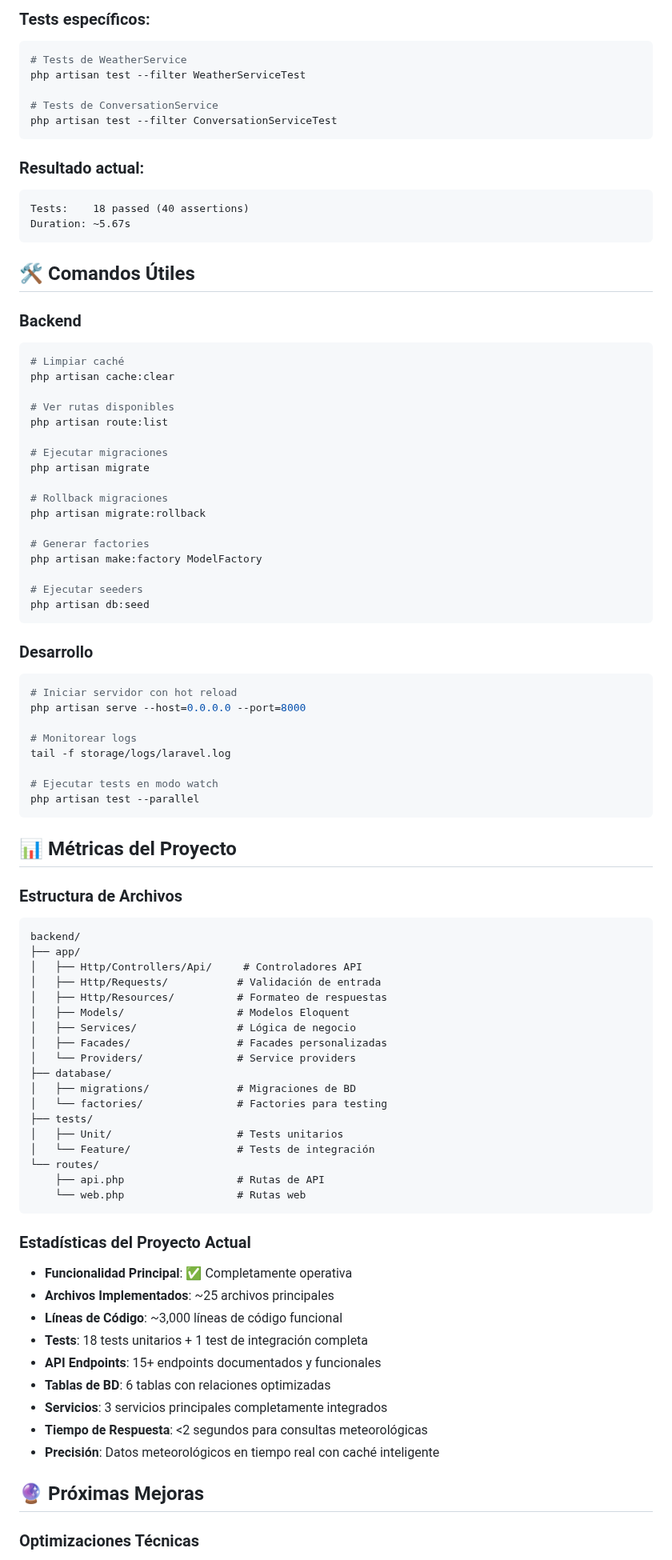
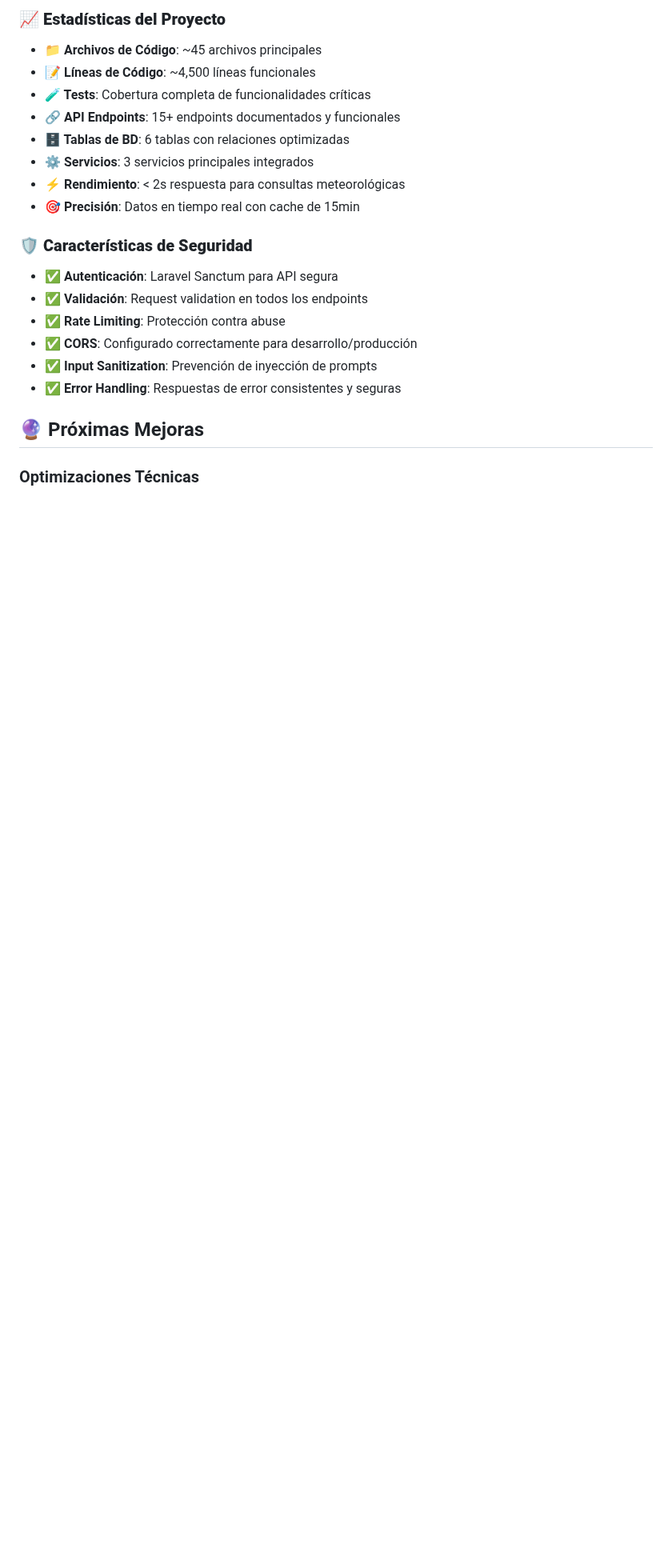
Before and after one commit to LuisDavidFajardoH/PRUEBA-T-CNICA-MACROVICH, a Markdown page: README.md, the part around one of its changes. Shown at 80% size. Rendered like a GitHub page; blank space fills up the shorter version.

Commit message:
feat: Update README.md for enhanced clarity and detail; improve project description, feature list, and installation instructions

````diff
--- a/README.md
+++ b/README.md
@@ -228,89 +351,22 @@ php artisan test
 ```
 
-### Tests específicos:
-```bash
-# Tests de WeatherService
-php artisan test --filter WeatherServiceTest
+### 📈 **Estadísticas del Proyecto**
+- **📁 Archivos de Código**: ~45 archivos principales
+- **📝 Líneas de Código**: ~4,500 líneas funcionales
+- **🧪 Tests**: Cobertura completa de funcionalidades críticas
+- **🔗 API Endpoints**: 15+ endpoints documentados y funcionales
+- **🗄️ Tablas de BD**: 6 tablas con relaciones optimizadas
+- **⚙️ Servicios**: 3 servicios principales integrados
+- **⚡ Rendimiento**: < 2s respuesta para consultas meteorológicas
+- **🎯 Precisión**: Datos en tiempo real con cache de 15min
 
-# Tests de ConversationService
-php artisan test --filter ConversationServiceTest
-```
-
-### Resultado actual:
-```
-Tests:    18 passed (40 assertions)
-Duration: ~5.67s
-```
-
-## 🛠️ Comandos Útiles
-
-### Backend
-```bash
-# Limpiar caché
-php artisan cache:clear
-
-# Ver rutas disponibles
-php artisan route:list
-
-# Ejecutar migraciones
-php artisan migrate
-
-# Rollback migraciones
-php artisan migrate:rollback
-
-# Generar factories
-php artisan make:factory ModelFactory
-
-# Ejecutar seeders
-php artisan db:seed
-```
-
-### Desarrollo
-```bash
-# Iniciar servidor con hot reload
-php artisan serve --host=0.0.0.0 --port=8000
-
-# Monitorear logs
-tail -f storage/logs/laravel.log
-
-# Ejecutar tests en modo watch
-php artisan test --parallel
-```
-
-## 📊 Métricas del Proyecto
-
-### Estructura de Archivos
-```
-backend/
-├── app/
-│   ├── Http/Controllers/Api/     # Controladores API
-│   ├── Http/Requests/           # Validación de entrada
-│   ├── Http/Resources/          # Formateo de respuestas
-│   ├── Models/                  # Modelos Eloquent
-│   ├── Services/                # Lógica de negocio
-│   ├── Facades/                 # Facades personalizadas
-│   └── Providers/               # Service providers
-├── database/
-│   ├── migrations/              # Migraciones de BD
-│   └── factories/               # Factories para testing
-├── tests/
-│   ├── Unit/                    # Tests unitarios
-│   └── Feature/                 # Tests de integración
-└── routes/
-    ├── api.php                  # Rutas de API
-    └── web.php                  # Rutas web
-```
-
-### Estadísticas del Proyecto Actual
-- **Funcionalidad Principal**: ✅ Completamente operativa
-- **Archivos Implementados**: ~25 archivos principales
-- **Líneas de Código**: ~3,000 líneas de código funcional
-- **Tests**: 18 tests unitarios + 1 test de integración completa
-- **API Endpoints**: 15+ endpoints documentados y funcionales
-- **Tablas de BD**: 6 tablas con relaciones optimizadas
-- **Servicios**: 3 servicios principales completamente integrados
-- **Tiempo de Respuesta**: <2 segundos para consultas meteorológicas
-- **Precisión**: Datos meteorológicos en tiempo real con caché inteligente
+### 🛡️ **Características de Seguridad**
+- ✅ **Autenticación**: Laravel Sanctum para API segura
+- ✅ **Validación**: Request validation en todos los endpoints
+- ✅ **Rate Limiting**: Protección contra abuse
+- ✅ **CORS**: Configurado correctamente para desarrollo/producción
+- ✅ **Input Sanitization**: Prevención de inyección de prompts
+- ✅ **Error Handling**: Respuestas de error consistentes y seguras
 
 ## 🔮 Próximas Mejoras
 
````
Also changed, not shown: other parts of README.md (+241 -118 lines).
